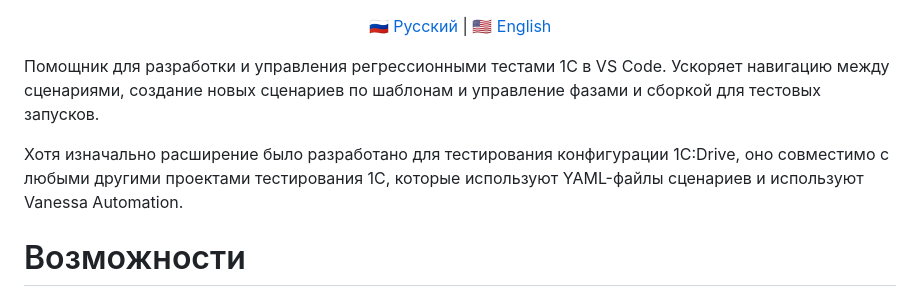
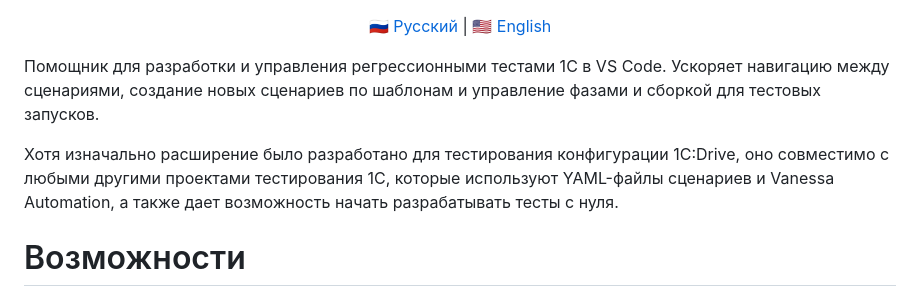
Before and after one commit to kakoytochelik/1cDriveTestHelper, a Markdown page: README.md, the part around the change. Drawn GitHub-style.

```diff
--- a/README.md
+++ b/README.md
@@ -10,7 +10,7 @@
 
 Помощник для разработки и управления регрессионными тестами 1С в VS Code. Ускоряет навигацию между сценариями, создание новых сценариев по шаблонам и управление фазами и сборкой для тестовых запусков.
 
-Хотя изначально расширение было разработано для тестирования конфигурации 1C:Drive, оно совместимо с любыми другими проектами тестирования 1С, которые используют YAML-файлы сценариев и используют Vanessa Automation.
+Хотя изначально расширение было разработано для тестирования конфигурации 1C:Drive, оно совместимо с любыми другими проектами тестирования 1С, которые используют YAML-файлы сценариев и Vanessa Automation, а также дает возможность начать разрабатывать тесты с нуля.
 
 # Возможности
 
```
